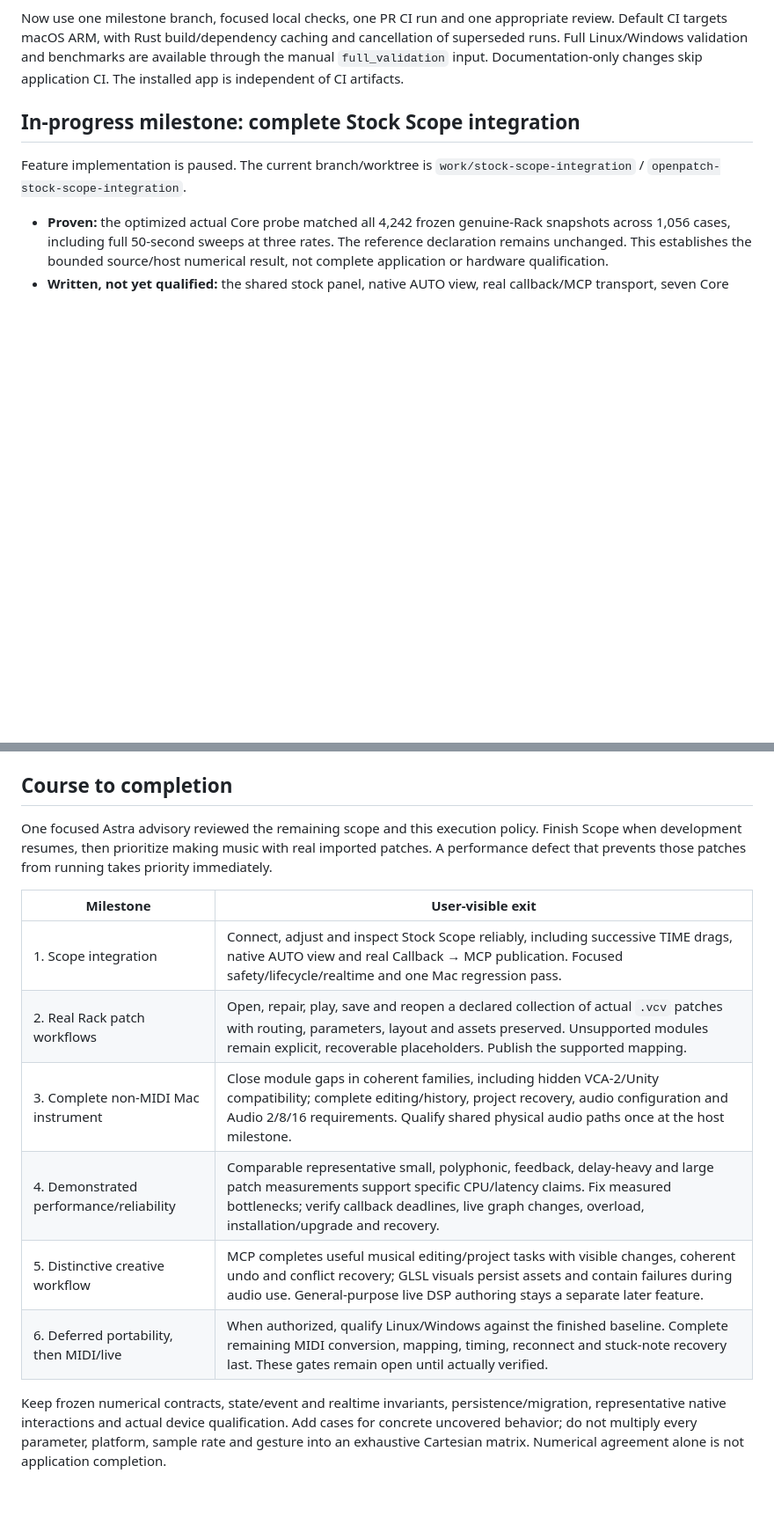
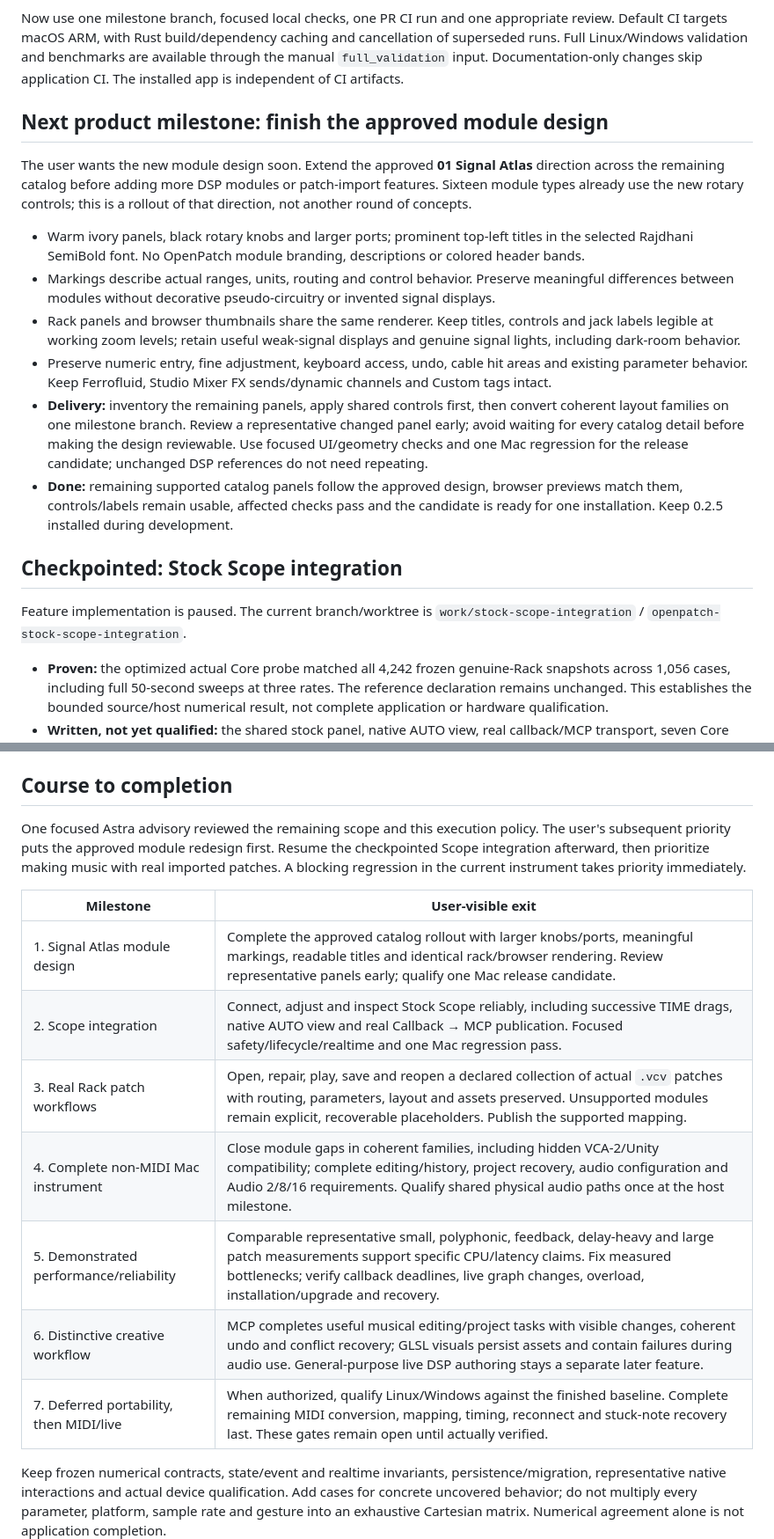
Before and after one commit to dexterlabs1/openpatch, a Markdown page: docs/WORKPLAN.md, 2 parts joined by grey strips. Shown at 88% size. GitHub-like rendering; blank space fills up the shorter version.

Commit message:
Prioritize approved module design rollout

```diff
--- a/docs/WORKPLAN.md
+++ b/docs/WORKPLAN.md
@@ -12,7 +12,18 @@ The recent process duplicated feature-push/PR CI, required two full capture revi
 
 Now use one milestone branch, focused local checks, one PR CI run and one appropriate review. Default CI targets macOS ARM, with Rust build/dependency caching and cancellation of superseded runs. Full Linux/Windows validation and benchmarks are available through the manual `full_validation` input. Documentation-only changes skip application CI. The installed app is independent of CI artifacts.
 
-## In-progress milestone: complete Stock Scope integration
+## Next product milestone: finish the approved module design
+
+The user wants the new module design soon. Extend the approved **01 Signal Atlas** direction across the remaining catalog before adding more DSP modules or patch-import features. Sixteen module types already use the new rotary controls; this is a rollout of that direction, not another round of concepts.
+
+- Warm ivory panels, black rotary knobs and larger ports; prominent top-left titles in the selected Rajdhani SemiBold font. No OpenPatch module branding, descriptions or colored header bands.
+- Markings describe actual ranges, units, routing and control behavior. Preserve meaningful differences between modules without decorative pseudo-circuitry or invented signal displays.
+- Rack panels and browser thumbnails share the same renderer. Keep titles, controls and jack labels legible at working zoom levels; retain useful weak-signal displays and genuine signal lights, including dark-room behavior.
+- Preserve numeric entry, fine adjustment, keyboard access, undo, cable hit areas and existing parameter behavior. Keep Ferrofluid, Studio Mixer FX sends/dynamic channels and Custom tags intact.
+- **Delivery:** inventory the remaining panels, apply shared controls first, then convert coherent layout families on one milestone branch. Review a representative changed panel early; avoid waiting for every catalog detail before making the design reviewable. Use focused UI/geometry checks and one Mac regression for the release candidate; unchanged DSP references do not need repeating.
+- **Done:** remaining supported catalog panels follow the approved design, browser previews match them, controls/labels remain usable, affected checks pass and the candidate is ready for one installation. Keep 0.2.5 installed during development.
+
+## Checkpointed: Stock Scope integration
 
 Feature implementation is paused. The current branch/worktree is `work/stock-scope-integration` / `openpatch-stock-scope-integration`.
 
@@ -26,16 +37,17 @@ The authoritative local evidence is `native-test-output/stock-scope/STATE.json`
 
 ## Course to completion
 
-One focused Astra advisory reviewed the remaining scope and this execution policy. Finish Scope when development resumes, then prioritize making music with real imported patches. A performance defect that prevents those patches from running takes priority immediately.
+One focused Astra advisory reviewed the remaining scope and this execution policy. The user's subsequent priority puts the approved module redesign first. Resume the checkpointed Scope integration afterward, then prioritize making music with real imported patches. A blocking regression in the current instrument takes priority immediately.
 
 | Milestone | User-visible exit |
 |---|---|
-| 1. Scope integration | Connect, adjust and inspect Stock Scope reliably, including successive TIME drags, native AUTO view and real Callback → MCP publication. Focused safety/lifecycle/realtime and one Mac regression pass. |
-| 2. Real Rack patch workflows | Open, repair, play, save and reopen a declared collection of actual `.vcv` patches with routing, parameters, layout and assets preserved. Unsupported modules remain explicit, recoverable placeholders. Publish the supported mapping. |
-| 3. Complete non-MIDI Mac instrument | Close module gaps in coherent families, including hidden VCA-2/Unity compatibility; complete editing/history, project recovery, audio configuration and Audio 2/8/16 requirements. Qualify shared physical audio paths once at the host milestone. |
-| 4. Demonstrated performance/reliability | Comparable representative small, polyphonic, feedback, delay-heavy and large patch measurements support specific CPU/latency claims. Fix measured bottlenecks; verify callback deadlines, live graph changes, overload, installation/upgrade and recovery. |
-| 5. Distinctive creative workflow | MCP completes useful musical editing/project tasks with visible changes, coherent undo and conflict recovery; GLSL visuals persist assets and contain failures during audio use. General-purpose live DSP authoring stays a separate later feature. |
-| 6. Deferred portability, then MIDI/live | When authorized, qualify Linux/Windows against the finished baseline. Complete remaining MIDI conversion, mapping, timing, reconnect and stuck-note recovery last. These gates remain open until actually verified. |
+| 1. Signal Atlas module design | Complete the approved catalog rollout with larger knobs/ports, meaningful markings, readable titles and identical rack/browser rendering. Review representative panels early; qualify one Mac release candidate. |
+| 2. Scope integration | Connect, adjust and inspect Stock Scope reliably, including successive TIME drags, native AUTO view and real Callback → MCP publication. Focused safety/lifecycle/realtime and one Mac regression pass. |
+| 3. Real Rack patch workflows | Open, repair, play, save and reopen a declared collection of actual `.vcv` patches with routing, parameters, layout and assets preserved. Unsupported modules remain explicit, recoverable placeholders. Publish the supported mapping. |
+| 4. Complete non-MIDI Mac instrument | Close module gaps in coherent families, including hidden VCA-2/Unity compatibility; complete editing/history, project recovery, audio configuration and Audio 2/8/16 requirements. Qualify shared physical audio paths once at the host milestone. |
+| 5. Demonstrated performance/reliability | Comparable representative small, polyphonic, feedback, delay-heavy and large patch measurements support specific CPU/latency claims. Fix measured bottlenecks; verify callback deadlines, live graph changes, overload, installation/upgrade and recovery. |
+| 6. Distinctive creative workflow | MCP completes useful musical editing/project tasks with visible changes, coherent undo and conflict recovery; GLSL visuals persist assets and contain failures during audio use. General-purpose live DSP authoring stays a separate later feature. |
+| 7. Deferred portability, then MIDI/live | When authorized, qualify Linux/Windows against the finished baseline. Complete remaining MIDI conversion, mapping, timing, reconnect and stuck-note recovery last. These gates remain open until actually verified. |
 
 Keep frozen numerical contracts, state/event and realtime invariants, persistence/migration, representative native interactions and actual device qualification. Add cases for concrete uncovered behavior; do not multiply every parameter, platform, sample rate and gesture into an exhaustive Cartesian matrix. Numerical agreement alone is not application completion.
 
```
Also changed, not shown: AGENTS.md (+1 -1 lines).
